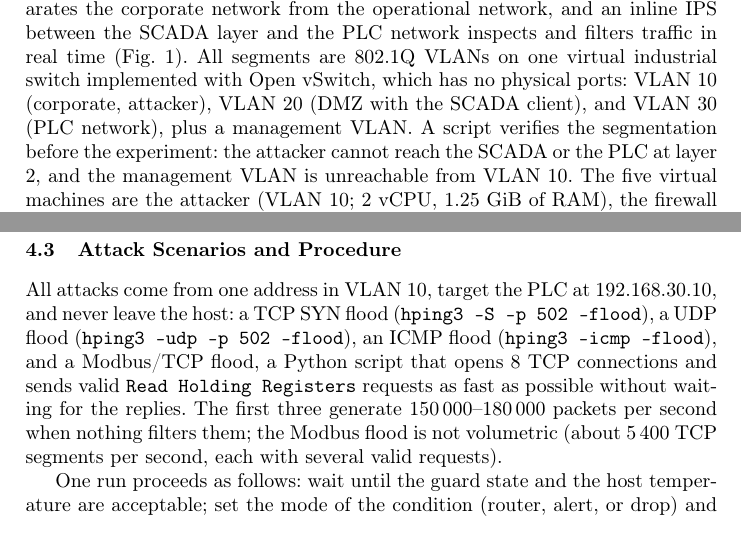
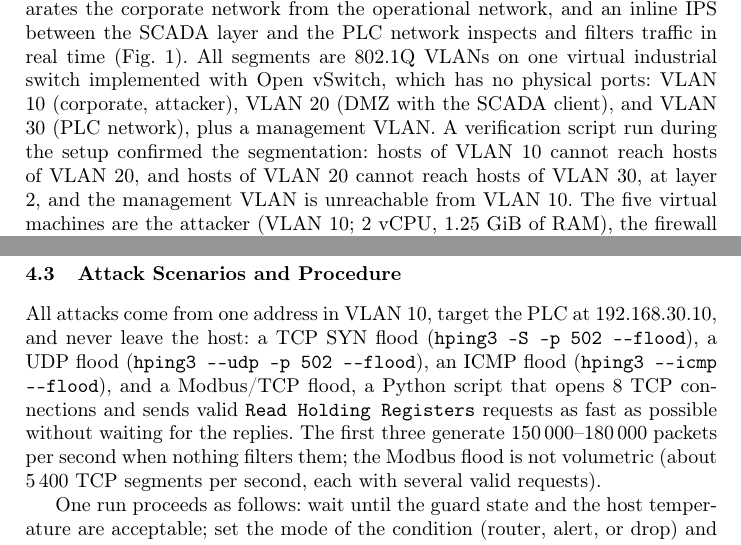
Before and after one commit to Maxberth/ips-dos-ics-paper, a LaTeX thesis (main.tex, which reads sections/04_case_study.tex): two parts of pages 5 and 7 of 12, joined at a grey line, cut so that both start at the same text. Compiled offline with pdfLaTeX.

Commit message:
Comandos de hping3 con doble guion correcto y descripción exacta de la verificación de segmentación

```diff
--- a/sections/04_case_study.tex
+++ b/sections/04_case_study.tex
@@ -1,6 +1,6 @@
 \section{Architecture and Experimental Setup}\label{sec:case-study}
 \subsection{Proposed Architecture}
-The architecture follows a hierarchical industrial design inspired by the Purdue model and by the reactive IPS concept of Fraunholz et al.\ \cite{fraunholz2018industrial}: a firewall separates the corporate network from the operational network, and an inline IPS between the SCADA layer and the PLC network inspects and filters traffic in real time (Fig.~\ref{fig:logical}). All segments are 802.1Q VLANs on one virtual industrial switch implemented with Open vSwitch, which has no physical ports: VLAN 10 (corporate, attacker), VLAN 20 (DMZ with the SCADA client), and VLAN 30 (PLC network), plus a management VLAN. A script verifies the segmentation before the experiment: the attacker cannot reach the SCADA or the PLC at layer 2, and the management VLAN is unreachable from VLAN 10. The five virtual machines are the attacker (VLAN 10; 2 vCPU, 1.25~GiB of RAM), the firewall with nftables (VLAN 10/20; 1 vCPU, 0.5~GiB), the SCADA client (VLAN 20; 1 vCPU, 0.75~GiB), the IPS with Suricata (VLAN 20/30; 2 vCPU, 1.5~GiB), and the PLC with OpenPLC (VLAN 30; 1 vCPU, 0.75~GiB).
+The architecture follows a hierarchical industrial design inspired by the Purdue model and by the reactive IPS concept of Fraunholz et al.\ \cite{fraunholz2018industrial}: a firewall separates the corporate network from the operational network, and an inline IPS between the SCADA layer and the PLC network inspects and filters traffic in real time (Fig.~\ref{fig:logical}). All segments are 802.1Q VLANs on one virtual industrial switch implemented with Open vSwitch, which has no physical ports: VLAN 10 (corporate, attacker), VLAN 20 (DMZ with the SCADA client), and VLAN 30 (PLC network), plus a management VLAN. A verification script run during the setup confirmed the segmentation: hosts of VLAN 10 cannot reach hosts of VLAN 20, and hosts of VLAN 20 cannot reach hosts of VLAN 30, at layer 2, and the management VLAN is unreachable from VLAN 10. The five virtual machines are the attacker (VLAN 10; 2 vCPU, 1.25~GiB of RAM), the firewall with nftables (VLAN 10/20; 1 vCPU, 0.5~GiB), the SCADA client (VLAN 20; 1 vCPU, 0.75~GiB), the IPS with Suricata (VLAN 20/30; 2 vCPU, 1.5~GiB), and the PLC with OpenPLC (VLAN 30; 1 vCPU, 0.75~GiB).
 
 \begin{figure}[H]
 \centering
@@ -21,6 +21,6 @@ drop tcp any any -> 192.168.30.10 502 (msg:"LAB Modbus/TCP flood";
 In E2 the same rules use the \texttt{alert} action.
 
 \subsection{Attack Scenarios and Procedure}
-All attacks come from one address in VLAN 10, target the PLC at 192.168.30.10, and never leave the host: a TCP SYN flood (\texttt{hping3 -S -p 502 --flood}), a UDP flood (\texttt{hping3 --udp -p 502 --flood}), an ICMP flood (\texttt{hping3 --icmp --flood}), and a Modbus/TCP flood, a Python script that opens 8 TCP connections and sends valid \texttt{Read Holding Registers} requests as fast as possible without waiting for the replies. The first three generate 150\,000--180\,000 packets per second when nothing filters them; the Modbus flood is not volumetric (about 5\,400 TCP segments per second, each with several valid requests).
+All attacks come from one address in VLAN 10, target the PLC at 192.168.30.10, and never leave the host: a TCP SYN flood (\texttt{hping3 -S -p 502 -{}-flood}), a UDP flood (\texttt{hping3 -{}-udp -p 502 -{}-flood}), an ICMP flood (\texttt{hping3 -{}-icmp -{}-flood}), and a Modbus/TCP flood, a Python script that opens 8 TCP connections and sends valid \texttt{Read Holding Registers} requests as fast as possible without waiting for the replies. The first three generate 150\,000--180\,000 packets per second when nothing filters them; the Modbus flood is not volumetric (about 5\,400 TCP segments per second, each with several valid requests).
 
 One run proceeds as follows: wait until the guard state and the host temperature are acceptable; set the mode of the condition (router, alert, or drop) and restart the PLC; start the captures, the SCADA client, and the samplers; wait 15~s; attack for 60~s; wait 15~s; stop the processes, collect the counters (nftables, NFQUEUE, Suricata) and the PLC state; compute the metrics from the raw files, validate the run, and append it to the run table.
```
